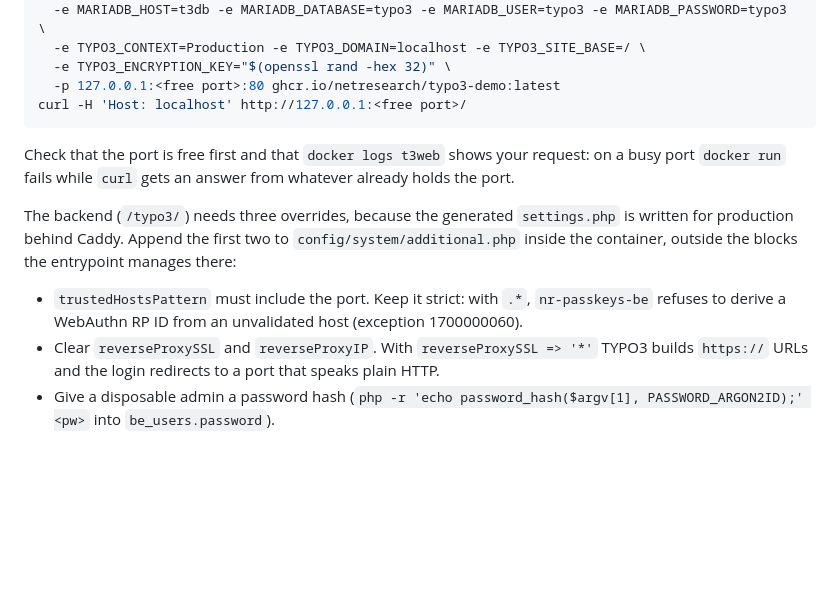
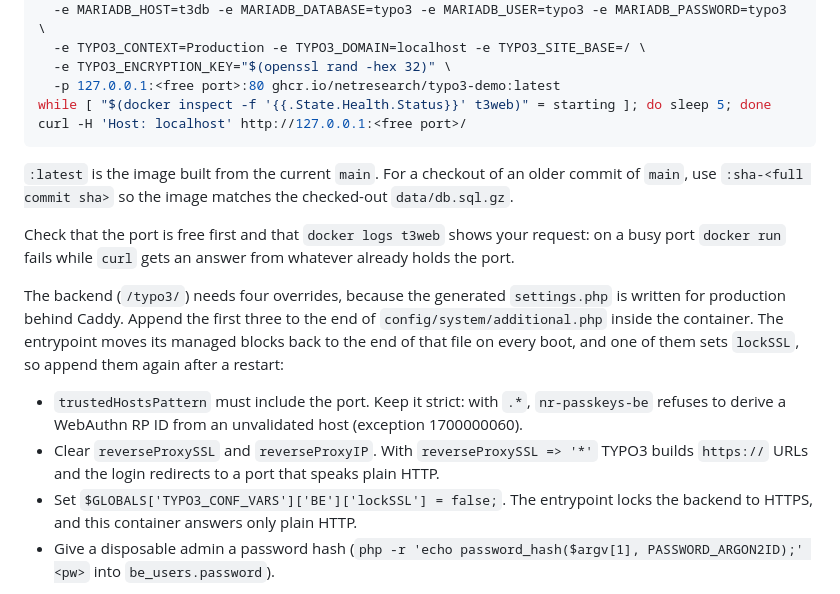
Before and after one commit to netresearch/typo3-demo, a Markdown page: README.md, the part around the change. Drawn GitHub-style; blank space fills up the shorter version.

Commit message:
docs(readme): lockSSL, health wait and image tag for the local render
The entrypoint sets BE.lockSSL = true in a managed additional.php block
and moves that block back to the end of the file on every boot, so an
HTTP-only backend also needs lockSSL = false appended after it, again
after each restart. Wait for the container healthcheck to leave
"starting" before the first request, and name the sha-<commit> tag for
checkouts of an older main commit.

Assisted-by: claude-code:claude-opus-5-5
Agent-Session: 893fb897-e893-4194-94b4-9661a6d0da9d
Agent-Host: 0493f0
Signed-off-by: Sebastian Mendel <info@sebastianmendel.de>

````diff
--- a/README.md
+++ b/README.md
@@ -85,17 +85,23 @@ docker run -d --name t3web --network t3net \
   -e TYPO3_CONTEXT=Production -e TYPO3_DOMAIN=localhost -e TYPO3_SITE_BASE=/ \
   -e TYPO3_ENCRYPTION_KEY="$(openssl rand -hex 32)" \
   -p 127.0.0.1:<free port>:80 ghcr.io/netresearch/typo3-demo:latest
+while [ "$(docker inspect -f '{{.State.Health.Status}}' t3web)" = starting ]; do sleep 5; done
 curl -H 'Host: localhost' http://127.0.0.1:<free port>/
 ```
+
+`:latest` is the image built from the current `main`. For a checkout of an
+older commit of `main`, use `:sha-<full commit sha>` so the image matches the
+checked-out `data/db.sql.gz`.
 
 Check that the port is free first and that `docker logs t3web` shows your
 request: on a busy port `docker run` fails while `curl` gets an answer from
 whatever already holds the port.
 
-The backend (`/typo3/`) needs three overrides, because the generated
-`settings.php` is written for production behind Caddy. Append the first two to
-`config/system/additional.php` inside the container, outside the blocks the
-entrypoint manages there:
+The backend (`/typo3/`) needs four overrides, because the generated
+`settings.php` is written for production behind Caddy. Append the first three
+to the end of `config/system/additional.php` inside the container. The
+entrypoint moves its managed blocks back to the end of that file on every
+boot, and one of them sets `lockSSL`, so append them again after a restart:
 
 - `trustedHostsPattern` must include the port. Keep it strict: with `.*`,
   `nr-passkeys-be` refuses to derive a WebAuthn RP ID from an unvalidated host
@@ -103,6 +109,8 @@ entrypoint manages there:
 - Clear `reverseProxySSL` and `reverseProxyIP`. With `reverseProxySSL => '*'`
   TYPO3 builds `https://` URLs and the login redirects to a port that speaks
   plain HTTP.
+- Set `$GLOBALS['TYPO3_CONF_VARS']['BE']['lockSSL'] = false;`. The entrypoint
+  locks the backend to HTTPS, and this container answers only plain HTTP.
 - Give a disposable admin a password hash
   (`php -r 'echo password_hash($argv[1], PASSWORD_ARGON2ID);' <pw>` into
   `be_users.password`).
````
